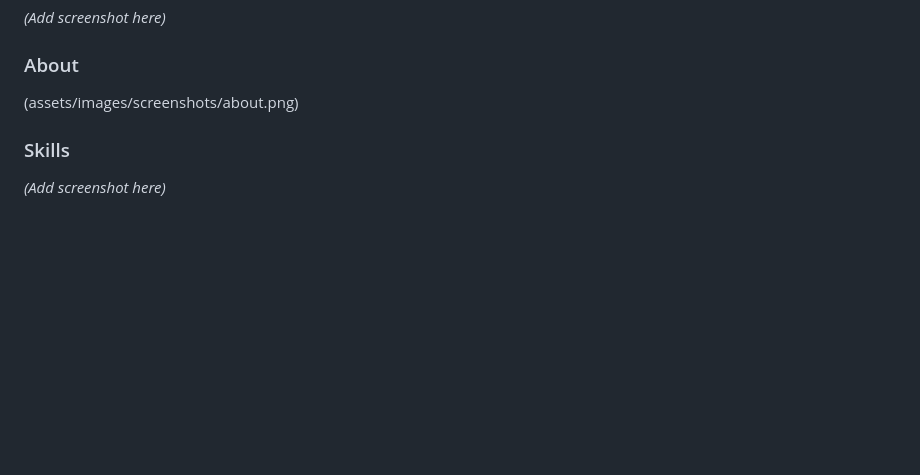
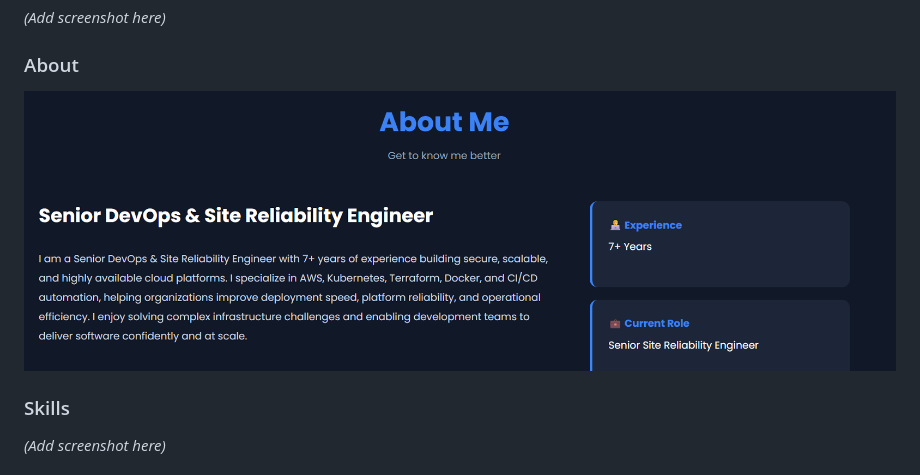
Before and after one commit to bmohanbabu/bmohanbabu.github.io, a Markdown page: README.md, the part around the change. Rendered like a GitHub page; blank space fills up the shorter version.

Commit message:
image updated

```diff
--- a/README.md
+++ b/README.md
@@ -119,7 +119,7 @@ portfolio/
 
 ### About
 
-(assets/images/screenshots/about.png)
+![About](assets/images/screenshots/about.png)
 
 ### Skills
 
```
Also changed, not shown: assets/images/screenshots/about.png (renamed from assets/images/about.png).
